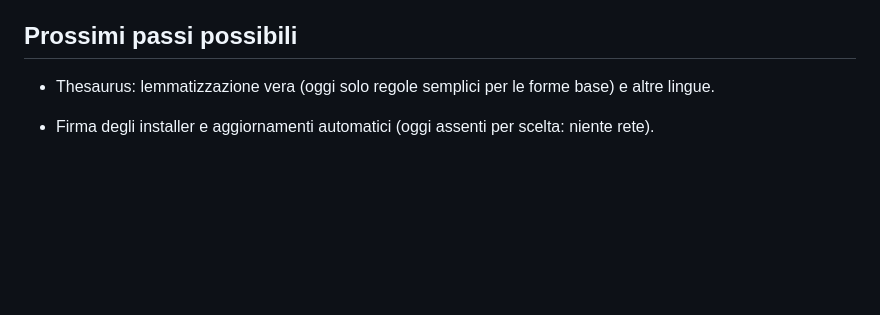
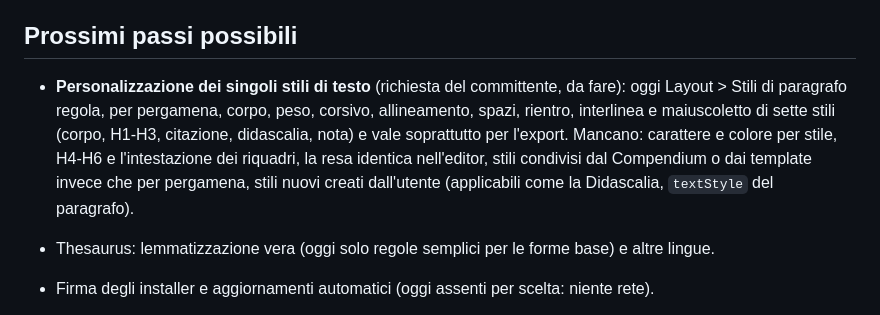
Before and after one commit to marceloesposito/alexandria, a Markdown page: docs/STATO.md, the part around the change. GitHub-like rendering; blank space fills up the shorter version.

Commit message:
STATO: personalizzazione dei singoli stili di testo fra i prossimi passi
Co-Authored-By: Claude Opus 5.5 <noreply@anthropic.com>
Claude-Session: https://claude.ai/code/session_0159UupS3uAQQ2LXCJP9E8oL

```diff
--- a/docs/STATO.md
+++ b/docs/STATO.md
@@ -238,6 +238,12 @@ Aggiornato: 7 ottobre 2026 (M11).
 
 ## Prossimi passi possibili
 
+- **Personalizzazione dei singoli stili di testo** (richiesta del committente, da fare): oggi Layout > Stili
+  di paragrafo regola, per pergamena, corpo, peso, corsivo, allineamento, spazi, rientro, interlinea e
+  maiuscoletto di sette stili (corpo, H1-H3, citazione, didascalia, nota) e vale soprattutto per l'export.
+  Mancano: carattere e colore per stile, H4-H6 e l'intestazione dei riquadri, la resa identica
+  nell'editor, stili condivisi dal Compendium o dai template invece che per pergamena, stili nuovi creati
+  dall'utente (applicabili come la Didascalia, `textStyle` del paragrafo).
 - Thesaurus: lemmatizzazione vera (oggi solo regole semplici per le forme base) e altre lingue.
 
 - Firma degli installer e aggiornamenti automatici (oggi assenti per scelta: niente rete).
```
